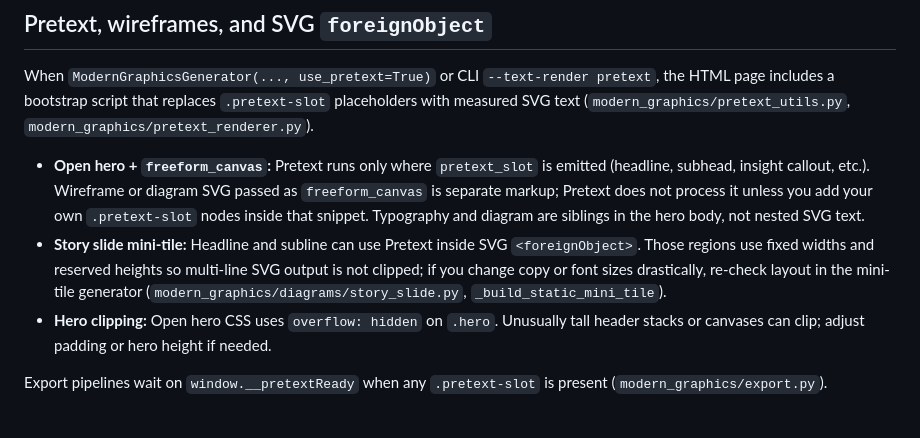
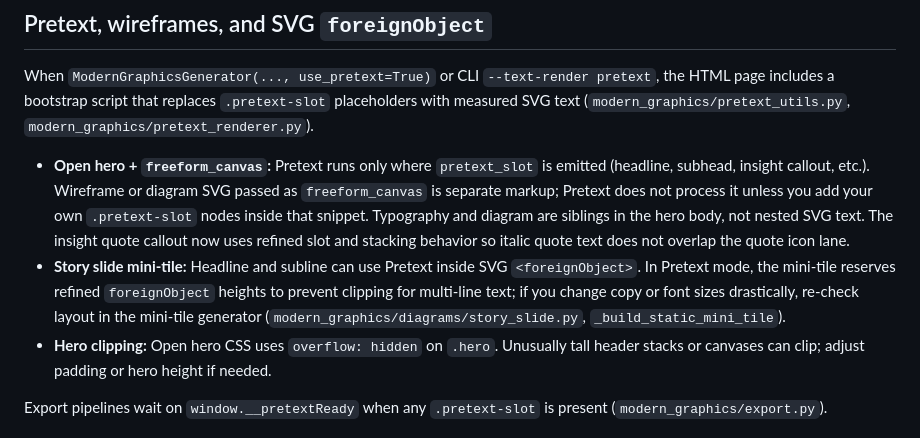
Before and after one commit to gregmeyer/modern-graphics, a Markdown page: docs/SVG_COMPOSITION.md, the part around the change. Drawn GitHub-style.

```diff
--- a/docs/SVG_COMPOSITION.md
+++ b/docs/SVG_COMPOSITION.md
@@ -125,8 +125,8 @@ html = generator.generate_diagram("my_diagram", title="Items", items=["A", "B",
 
 When `ModernGraphicsGenerator(..., use_pretext=True)` or CLI `--text-render pretext`, the HTML page includes a bootstrap script that replaces `.pretext-slot` placeholders with measured SVG text (`modern_graphics/pretext_utils.py`, `modern_graphics/pretext_renderer.py`).
 
-- **Open hero + `freeform_canvas`:** Pretext runs only where `pretext_slot` is emitted (headline, subhead, insight callout, etc.). Wireframe or diagram SVG passed as `freeform_canvas` is separate markup; Pretext does not process it unless you add your own `.pretext-slot` nodes inside that snippet. Typography and diagram are siblings in the hero body, not nested SVG text.
-- **Story slide mini-tile:** Headline and subline can use Pretext inside SVG `<foreignObject>`. Those regions use fixed widths and reserved heights so multi-line SVG output is not clipped; if you change copy or font sizes drastically, re-check layout in the mini-tile generator (`modern_graphics/diagrams/story_slide.py`, `_build_static_mini_tile`).
+- **Open hero + `freeform_canvas`:** Pretext runs only where `pretext_slot` is emitted (headline, subhead, insight callout, etc.). Wireframe or diagram SVG passed as `freeform_canvas` is separate markup; Pretext does not process it unless you add your own `.pretext-slot` nodes inside that snippet. Typography and diagram are siblings in the hero body, not nested SVG text. The insight quote callout now uses refined slot and stacking behavior so italic quote text does not overlap the quote icon lane.
+- **Story slide mini-tile:** Headline and subline can use Pretext inside SVG `<foreignObject>`. In Pretext mode, the mini-tile reserves refined `foreignObject` heights to prevent clipping for multi-line text; if you change copy or font sizes drastically, re-check layout in the mini-tile generator (`modern_graphics/diagrams/story_slide.py`, `_build_static_mini_tile`).
 - **Hero clipping:** Open hero CSS uses `overflow: hidden` on `.hero`. Unusually tall header stacks or canvases can clip; adjust padding or hero height if needed.
 
 Export pipelines wait on `window.__pretextReady` when any `.pretext-slot` is present (`modern_graphics/export.py`).
```
Also changed, not shown: README.md (+25 -0 lines), docs/HERO_SLIDES.md (+18 -0 lines).
